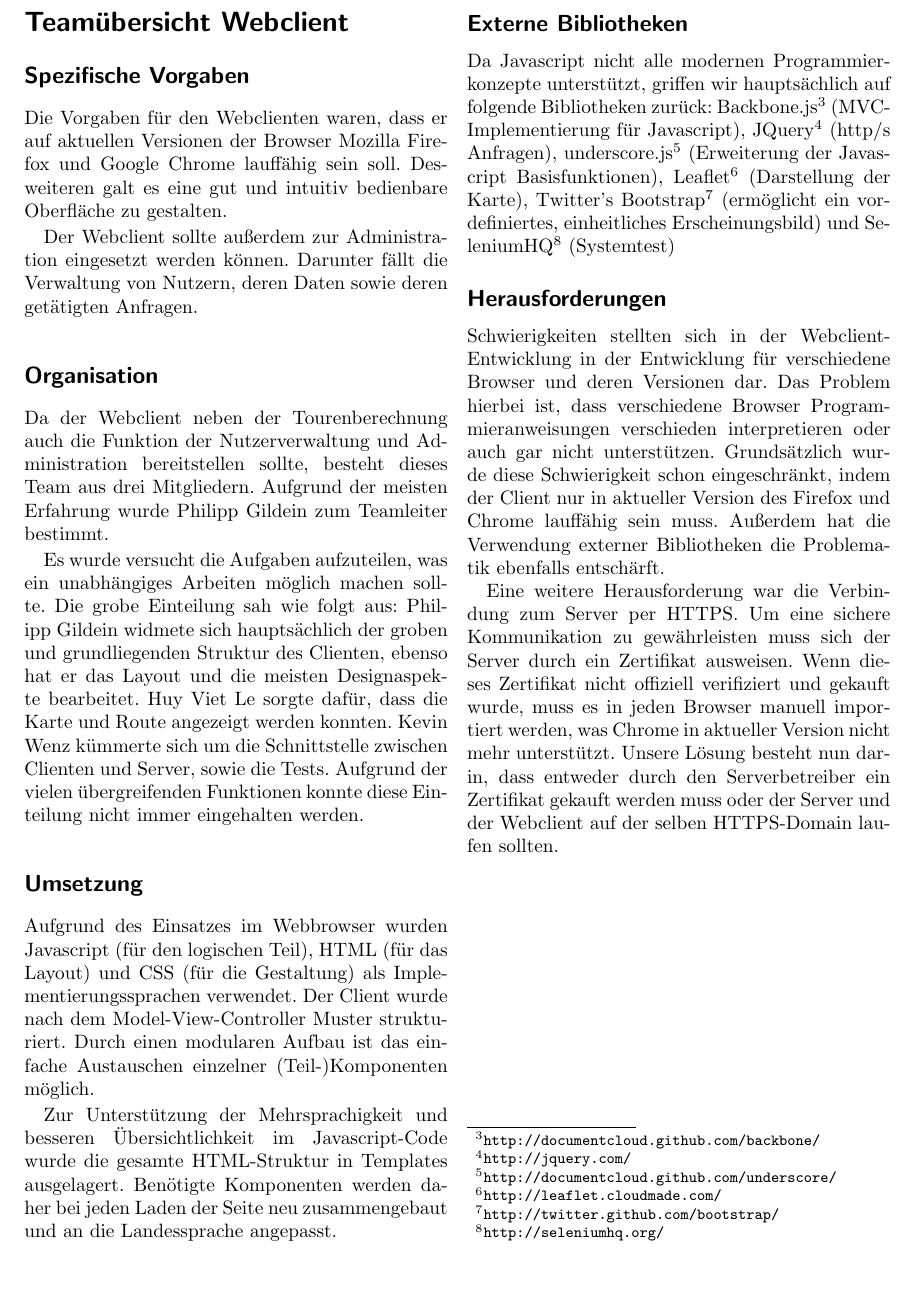
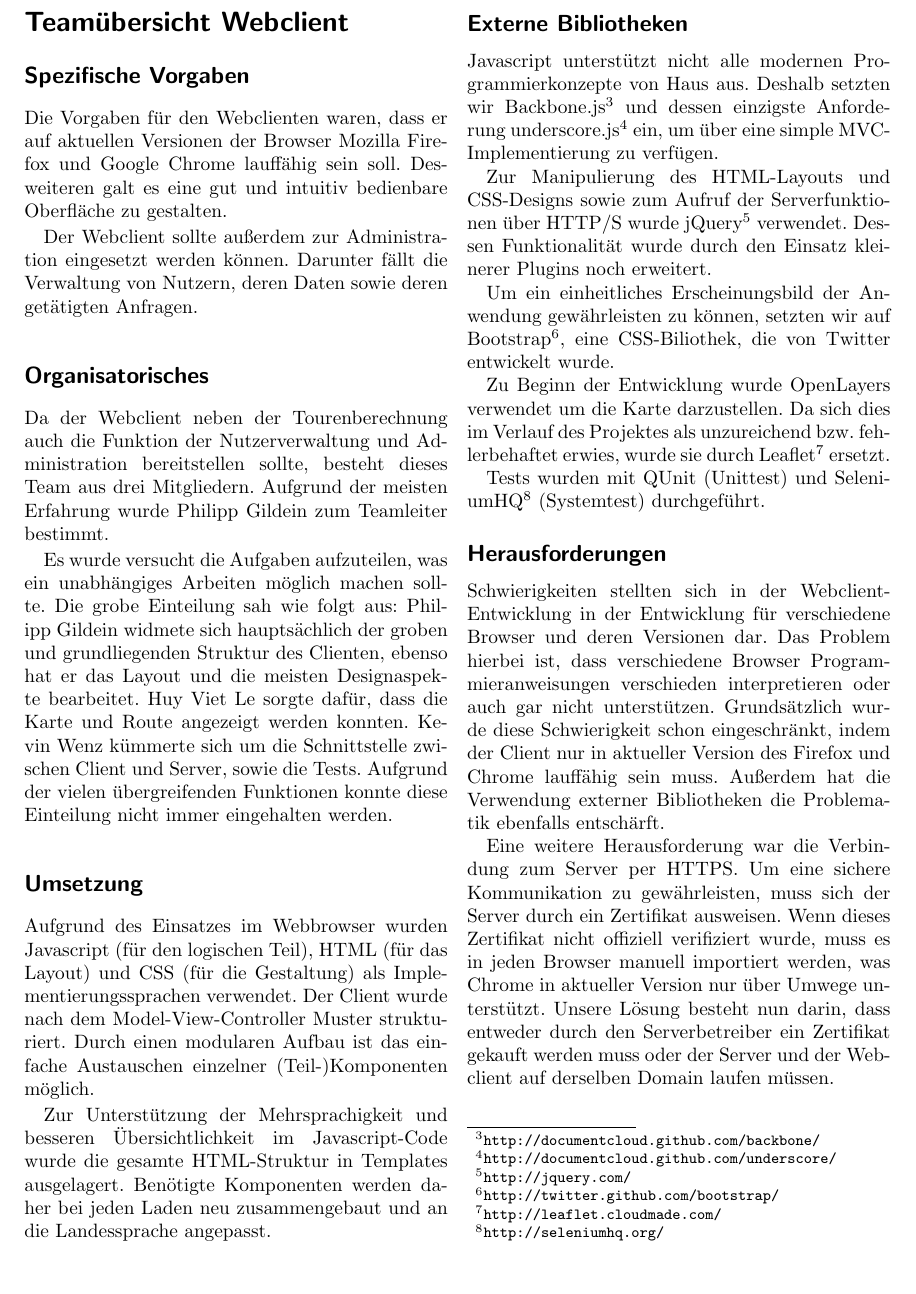
Before and after one commit to ToureNPlaner/tourenplaner-doc, a LaTeX document (Projektbericht/Vorlage_Projektbericht.tex, which reads Projektbericht/web.tex): part of page 5 of 7, cut so that both start at the same text. Compiled offline with pdfLaTeX.

Commit message:
projektbericht web wiederherstellen überschriebener änderungen

```diff
--- a/Projektbericht/web.tex
+++ b/Projektbericht/web.tex
@@ -6,15 +6,15 @@ Desweiteren galt es eine gut und intuitiv bedienbare Oberfläche zu gestalten.
 Der Webclient sollte außerdem zur Administration eingesetzt werden können.
 Darunter fällt die Verwaltung von Nutzern, deren Daten sowie deren getätigten Anfragen.
 
-\subsection*{Organisation}
+\subsection*{Organisatorisches}
 
-Da der Webclient neben der Tourenberechnung auch die Funktion der Nutzerverwaltung und Administration bereitstellen sollte, besteht dieses Team aus drei Mitgliedern.
+Da der Webclient neben der Tourenberechnung auch die Funktion der Nutzerverwaltung und Administration bereitstellen sollte, besteht dieses Team  aus drei Mitgliedern.
 Aufgrund der meisten Erfahrung wurde Philipp Gildein zum Teamleiter bestimmt.
 
 Es wurde versucht die Aufgaben aufzuteilen, was ein unabhängiges Arbeiten möglich machen sollte.
 Die grobe Einteilung sah wie folgt aus: Philipp Gildein widmete sich hauptsächlich der groben und grundliegenden Struktur des Clienten, ebenso hat er das Layout und die meisten Designaspekte bearbeitet.
 Huy Viet Le sorgte dafür, dass die Karte und Route angezeigt werden konnten.
-Kevin Wenz kümmerte sich um die Schnittstelle zwischen Clienten und Server, sowie die Tests.
+Kevin Wenz kümmerte sich um die Schnittstelle zwischen Client und Server, sowie die Tests.
 Aufgrund der vielen übergreifenden Funktionen konnte diese Einteilung nicht immer eingehalten werden.
 
 \subsection*{Umsetzung}
@@ -24,17 +24,22 @@ Der Client wurde nach dem Model-View-Controller Muster strukturiert.
 Durch einen modularen Aufbau ist das einfache Austauschen einzelner (Teil-)Komponenten möglich.
 
 Zur Unterstützung der Mehrsprachigkeit und besseren Übersichtlichkeit im Javascript-Code wurde die gesamte HTML-Struktur in Templates ausgelagert.
-Benötigte Komponenten werden daher bei jeden Laden der Seite neu zusammengebaut und an die Landessprache angepasst.
+Benötigte Komponenten werden daher bei jeden Laden neu zusammengebaut und an die Landessprache angepasst.
 
 \subsection*{Externe Bibliotheken}
 
-Da Javascript nicht alle modernen Programmierkonzepte unterstützt, griffen wir hauptsächlich auf folgende Bibliotheken zurück:
-Backbone.js\footnote{\url{http://documentcloud.github.com/backbone/}} (MVC-Implementierung für Javascript),
-JQuery\footnote{\url{http://jquery.com/}} (http/s Anfragen),
-underscore.js\footnote{\url{http://documentcloud.github.com/underscore/}} (Erweiterung der Javascript Basisfunktionen),
-Leaflet\footnote{\url{http://leaflet.cloudmade.com/}} (Darstellung der Karte),
-Twitter's Bootstrap\footnote{\url{http://twitter.github.com/bootstrap/}} (ermöglicht ein vordefiniertes, einheitliches Erscheinungsbild) und
-SeleniumHQ\footnote{\url{http://seleniumhq.org/}} (Systemtest)
+Javascript unterstützt nicht alle modernen Programmierkonzepte von Haus aus.
+Deshalb setzten wir Backbone.js\footnote{\url{http://documentcloud.github.com/backbone/}} und dessen einzigste Anforderung underscore.js\footnote{\url{http://documentcloud.github.com/underscore/}} ein, um über eine simple MVC-Implementierung zu verfügen.
+
+Zur Manipulierung des HTML-Layouts und CSS-Designs sowie zum Aufruf der Serverfunktionen über HTTP/S wurde jQuery\footnote{\url{http://jquery.com/}} verwendet.
+Dessen Funktionalität wurde durch den Einsatz kleinerer Plugins noch erweitert.
+
+Um ein einheitliches Erscheinungsbild der Anwendung gewährleisten zu können, setzten wir auf Bootstrap\footnote{\url{http://twitter.github.com/bootstrap/}}, eine CSS-Biliothek, die von Twitter entwickelt wurde.
+
+Zu Beginn der Entwicklung wurde OpenLayers verwendet um die Karte darzustellen.
+Da sich dies im Verlauf des Projektes als unzureichend bzw. fehlerbehaftet erwies, wurde sie durch Leaflet\footnote{\url{http://leaflet.cloudmade.com/}} ersetzt.
+
+Tests wurden mit QUnit (Unittest) und SeleniumHQ\footnote{\url{http://seleniumhq.org/}} (Systemtest) durchgeführt.
 
 \subsection*{Herausforderungen}
 
@@ -43,6 +48,6 @@ Das Problem hierbei ist, dass verschiedene Browser Programmieranweisungen versch
 Grundsätzlich wurde diese Schwierigkeit schon eingeschränkt, indem der Client nur in aktueller Version des Firefox und Chrome lauffähig sein muss. Außerdem hat die Verwendung externer Bibliotheken die Problematik ebenfalls entschärft.
 
 Eine weitere Herausforderung war die Verbindung zum Server per HTTPS.
-Um eine sichere Kommunikation zu gewährleisten muss sich der Server durch ein Zertifikat ausweisen.
-Wenn dieses Zertifikat nicht offiziell verifiziert und gekauft wurde, muss es in jeden Browser manuell importiert werden, was Chrome in aktueller Version nicht mehr unterstützt.
-Unsere Lösung besteht nun darin, dass entweder durch den Serverbetreiber ein Zertifikat gekauft werden muss oder der Server und der Webclient auf der selben HTTPS-Domain laufen sollten.
+Um eine sichere Kommunikation zu gewährleisten, muss sich der Server durch ein Zertifikat ausweisen.
+Wenn dieses Zertifikat nicht offiziell verifiziert wurde, muss es in jeden Browser manuell importiert werden, was Chrome in aktueller Version nur über Umwege unterstützt.
+Unsere Lösung besteht nun darin, dass entweder durch den Serverbetreiber ein Zertifikat gekauft werden muss oder der Server und der Webclient auf derselben Domain laufen müssen.
```
